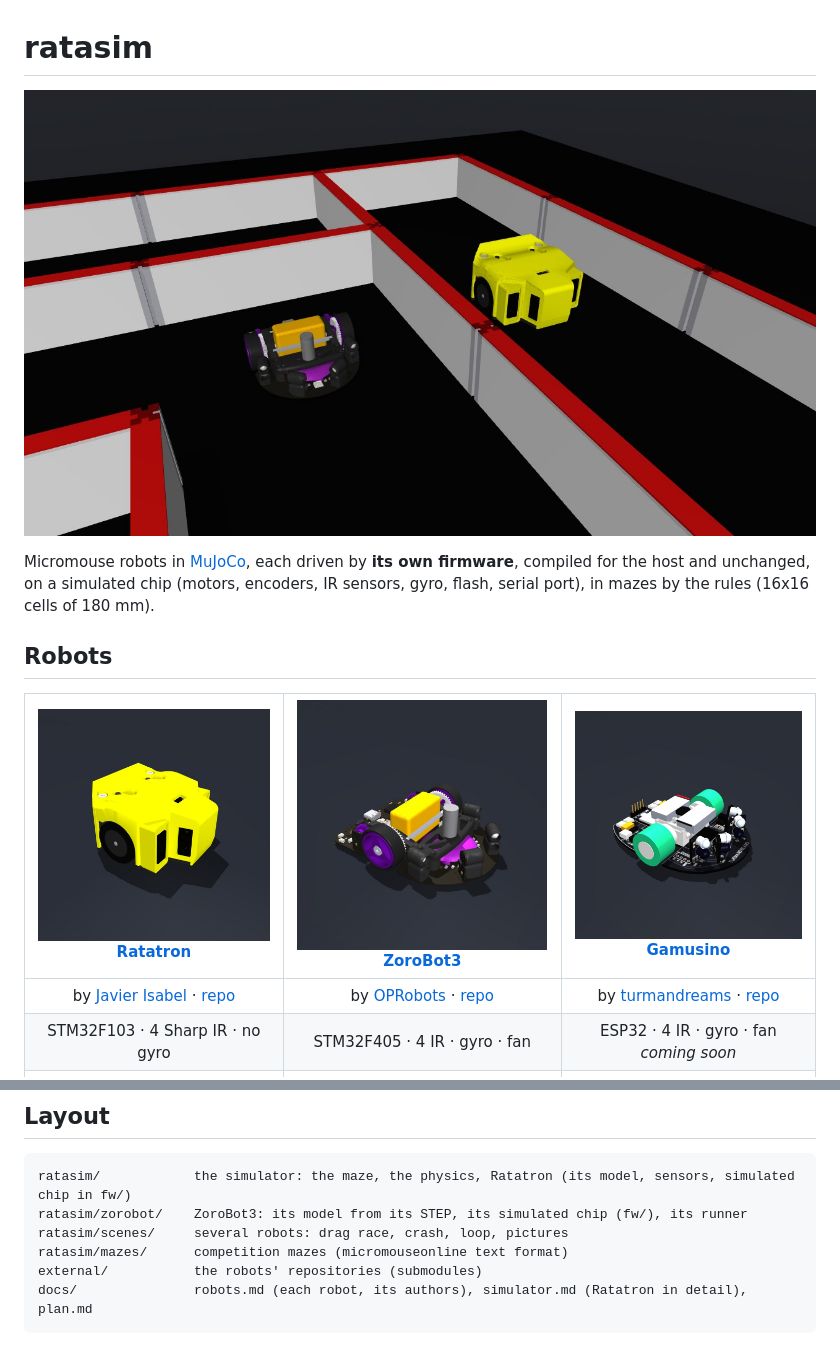
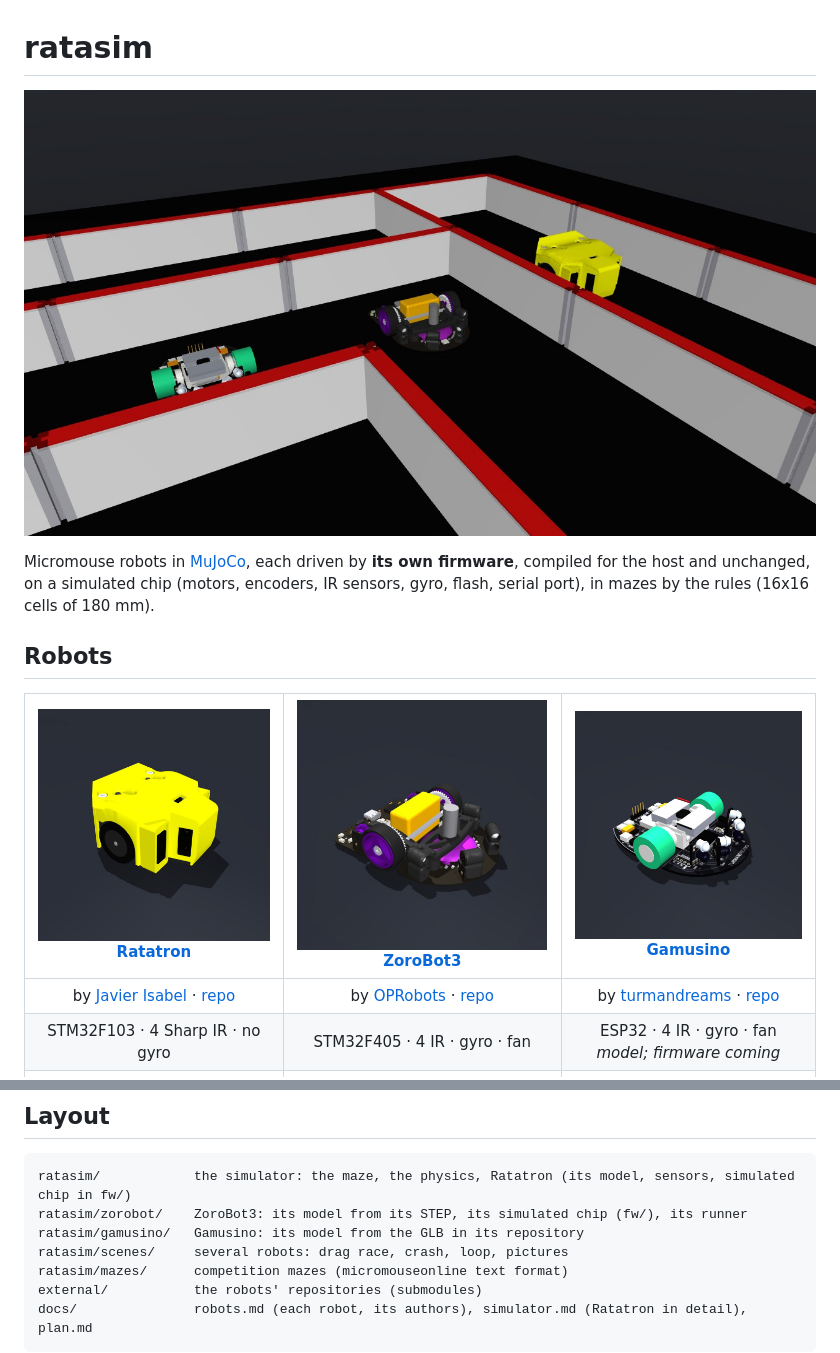
Before and after one commit to JavierIH/ratasim, a Markdown page: README.md, 2 parts joined by grey strips. Rendered like a GitHub page; pictures changed too: docs/images/maze.jpg, docs/images/robots/gamusino.jpg, docs/images/robots/ratatron.jpg.

````diff
--- a/README.md
+++ b/README.md
@@ -11,7 +11,7 @@ cells of 180 mm).
 | [<img src="docs/images/robots/ratatron.jpg" width="250"><br>**Ratatron**](docs/robots.md#ratatron) | [<img src="docs/images/robots/zorobot3.jpg" width="250"><br>**ZoroBot3**](docs/robots.md#zorobot3) | [<img src="docs/images/robots/gamusino.jpg" width="250"><br>**Gamusino**](docs/robots.md#gamusino) |
 |:-:|:-:|:-:|
 | by [Javier Isabel](https://github.com/JavierIH) · [repo](https://github.com/JavierIH/ratatron) | by [OPRobots](https://oprobots.org) · [repo](https://github.com/OPRobots/ZoroBot3) | by [turmandreams](https://github.com/turmandreams) · [repo](https://github.com/turmandreams/gamusino) |
-| STM32F103 · 4 Sharp IR · no gyro | STM32F405 · 4 IR · gyro · fan | ESP32 · 4 IR · gyro · fan<br>*coming soon* |
+| STM32F103 · 4 Sharp IR · no gyro | STM32F405 · 4 IR · gyro · fan | ESP32 · 4 IR · gyro · fan<br>*model; firmware coming* |
 | [<img src="docs/images/robots/bulebule.jpg" width="250"><br>**Bulebule**](docs/robots.md#bulebule) | [<img src="docs/images/robots/nezumibot.jpg" width="250"><br>**NezumiBot**](docs/robots.md#nezumibot) | |
 | by [Bulebots](https://github.com/Bulebots) · [repo](https://github.com/Bulebots/bulebule) | by [OPRobots](https://oprobots.org) · [repo](https://github.com/OPRobots/NezumiBot) | |
 | STM32F103 · 4 IR · gyro · 4 wheels<br>*coming soon* | STM32F401 · 4 Sharp IR · N20 motors<br>*coming soon* | |
@@ -89,6 +89,7 @@ front sensor, as on the real robot (`--run`: explore, then the speed run).
 ```text
 ratasim/            the simulator: the maze, the physics, Ratatron (its model, sensors, simulated chip in fw/)
 ratasim/zorobot/    ZoroBot3: its model from its STEP, its simulated chip (fw/), its runner
+ratasim/gamusino/   Gamusino: its model from the GLB in its repository
 ratasim/scenes/     several robots: drag race, crash, loop, pictures
 ratasim/mazes/      competition mazes (micromouseonline text format)
 external/           the robots' repositories (submodules)
````
Also changed, not shown: other parts of README.md (+1 -1 lines), docs/plan.md (+1 -1 lines), docs/robots.md (+5 -2 lines), 5 other files.
